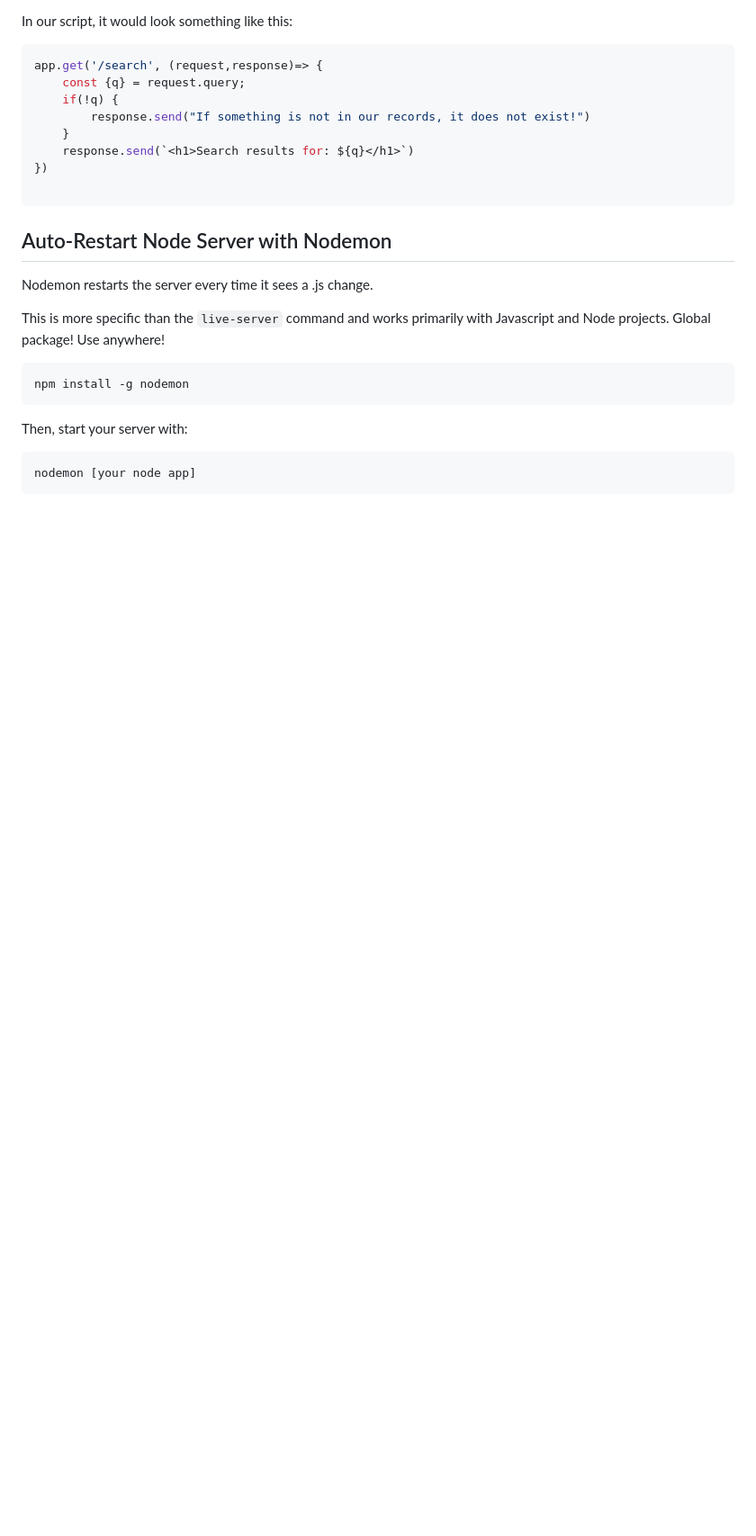
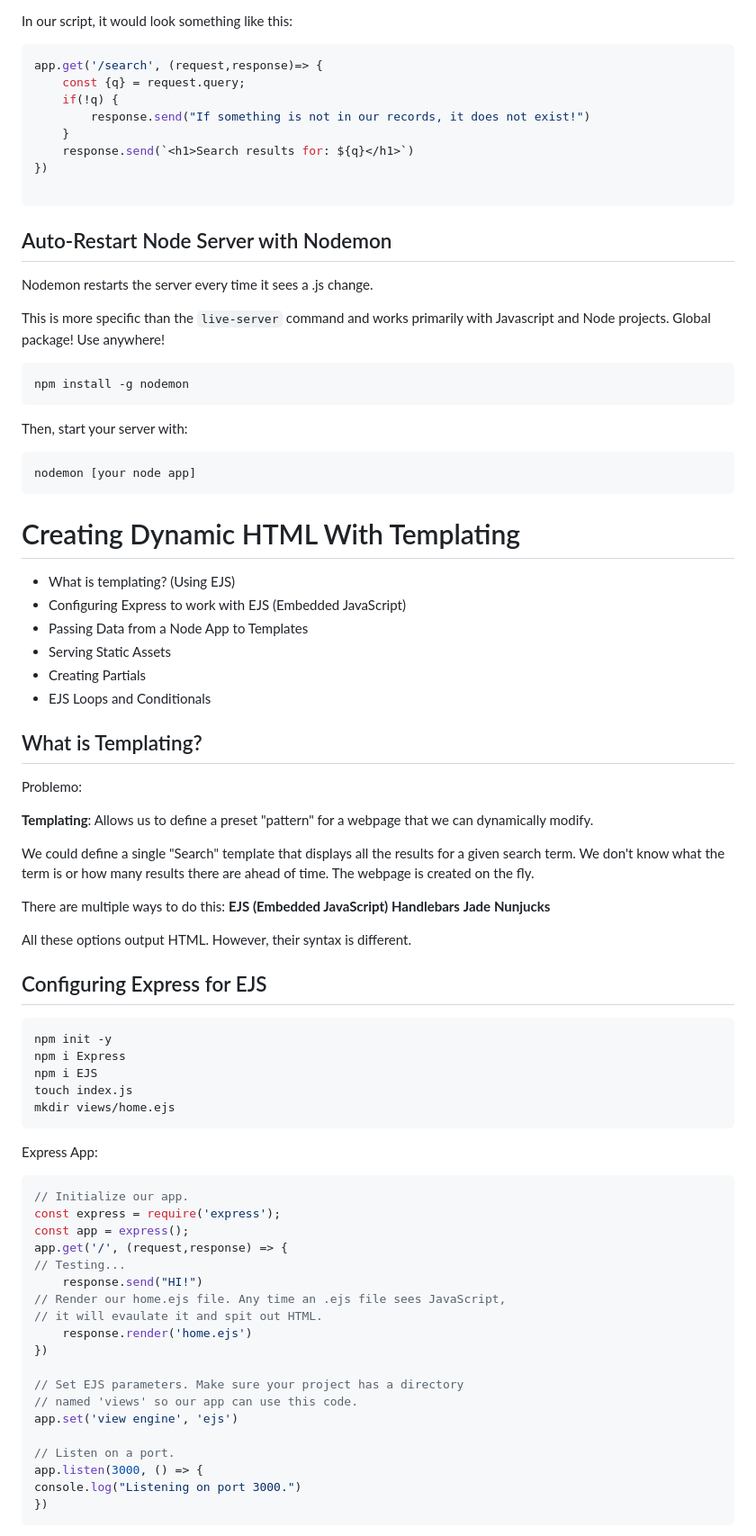
Before and after one commit to bschultz1990/wdbc, a Markdown page: notes/notes.md, the part around one of its changes. Shown at 90% size. GitHub-like rendering; blank space fills up the shorter version.

Commit message:
EJS Templating
Delved into the world of creating dynamic HTML with templating.

````diff
--- a/notes/notes.md
+++ b/notes/notes.md
@@ -1785,3 +1785,59 @@ Then, start your server with:
 ```bash
 nodemon [your node app]
 ```
+
+# Creating Dynamic HTML With Templating
+- What is templating? (Using EJS)
+- Configuring Express to work with EJS (Embedded JavaScript)
+- Passing Data from a Node App to Templates
+- Serving Static Assets
+- Creating Partials
+- EJS Loops and Conditionals
+
+## What is Templating?
+Problemo:
+
+**Templating**: Allows us to define a preset "pattern" for a webpage that we can dynamically modify.
+
+We could define a single "Search" template that displays all the results for a given search term. We don't know what the term is or how many results there are ahead of time. The webpage is created on the fly.
+
+There are multiple ways to do this:
+**EJS (Embedded JavaScript)**
+**Handlebars**
+**Jade**
+**Nunjucks**
+
+All these options output HTML. However, their syntax  is different.
+
+## Configuring Express for EJS
+```bash
+npm init -y
+npm i Express
+npm i EJS
+touch index.js
+mkdir views/home.ejs
+```
+
+Express App:
+```js
+// Initialize our app.
+const express = require('express');
+const app = express();
+app.get('/', (request,response) => {
+// Testing...
+	response.send("HI!")
+// Render our home.ejs file. Any time an .ejs file sees JavaScript,
+// it will evaulate it and spit out HTML.
+	response.render('home.ejs')
+})
+
+// Set EJS parameters. Make sure your project has a directory
+// named 'views' so our app can use this code.
+app.set('view engine', 'ejs')
+
+// Listen on a port.
+app.listen(3000, () => {
+console.log("Listening on port 3000.")
+})
+```
+
````
Also changed, not shown: other parts of notes/notes.md (+15 -0 lines).
